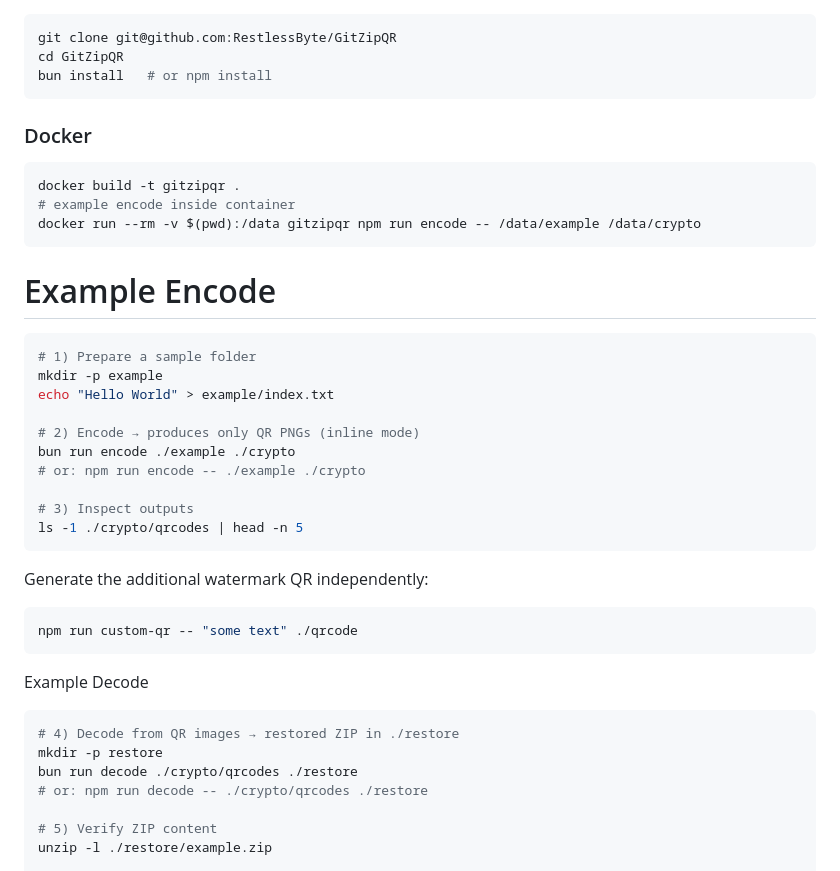
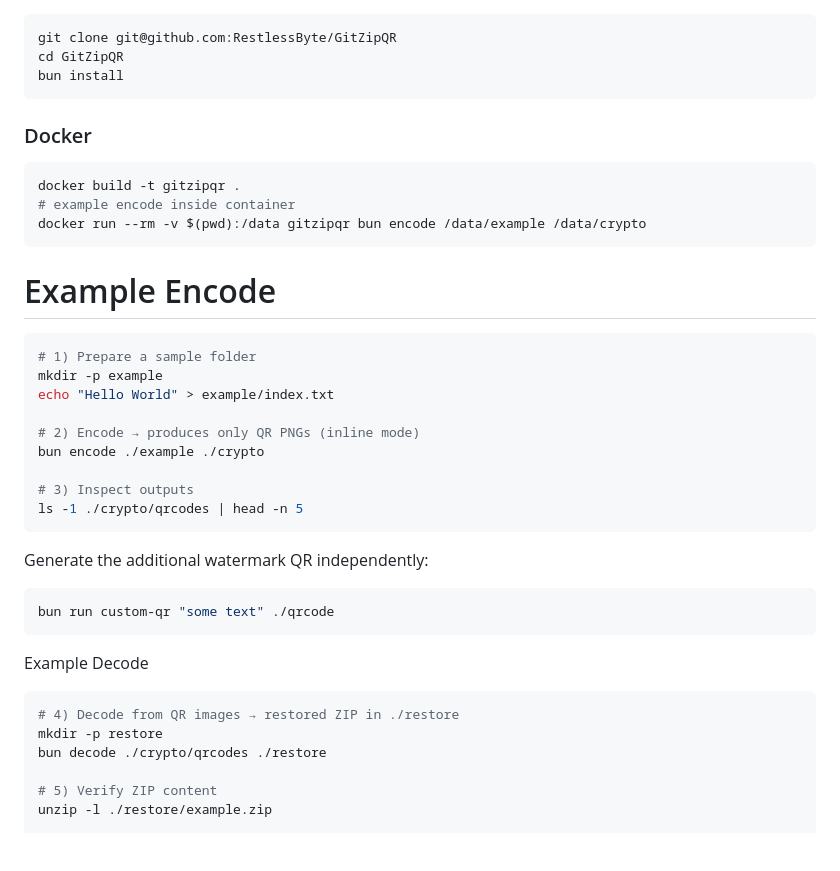
Before and after one commit to GitZipQR-vault/GitZipQR.ts, a Markdown page: README.md, the part around the change. Rendered like a GitHub page; blank space fills up the shorter version.

Commit message:
docs: highlight bun encode/decode

````diff
--- a/README.md
+++ b/README.md
@@ -78,7 +78,7 @@ Integrity: per-chunk SHA-256 + global SHA-256
 ```bash
 git clone git@github.com:RestlessByte/GitZipQR
 cd GitZipQR
-bun install   # or npm install
+bun install
 ```
 
 ### Docker
@@ -86,7 +86,7 @@ bun install   # or npm install
 ```bash
 docker build -t gitzipqr .
 # example encode inside container
-docker run --rm -v $(pwd):/data gitzipqr npm run encode -- /data/example /data/crypto
+docker run --rm -v $(pwd):/data gitzipqr bun encode /data/example /data/crypto
 ```
 
 # Example Encode
@@ -96,8 +96,7 @@ mkdir -p example
 echo "Hello World" > example/index.txt
 
 # 2) Encode → produces only QR PNGs (inline mode)
-bun run encode ./example ./crypto
-# or: npm run encode -- ./example ./crypto
+bun encode ./example ./crypto
 
 # 3) Inspect outputs
 ls -1 ./crypto/qrcodes | head -n 5
@@ -106,15 +105,14 @@ ls -1 ./crypto/qrcodes | head -n 5
 Generate the additional watermark QR independently:
 
 ```bash
-npm run custom-qr -- "some text" ./qrcode
+bun run custom-qr "some text" ./qrcode
 ```
 
 Example Decode
 ```bash
 # 4) Decode from QR images → restored ZIP in ./restore
 mkdir -p restore
-bun run decode ./crypto/qrcodes ./restore
-# or: npm run decode -- ./crypto/qrcodes ./restore
+bun decode ./crypto/qrcodes ./restore
 
 # 5) Verify ZIP content
 unzip -l ./restore/example.zip
````
